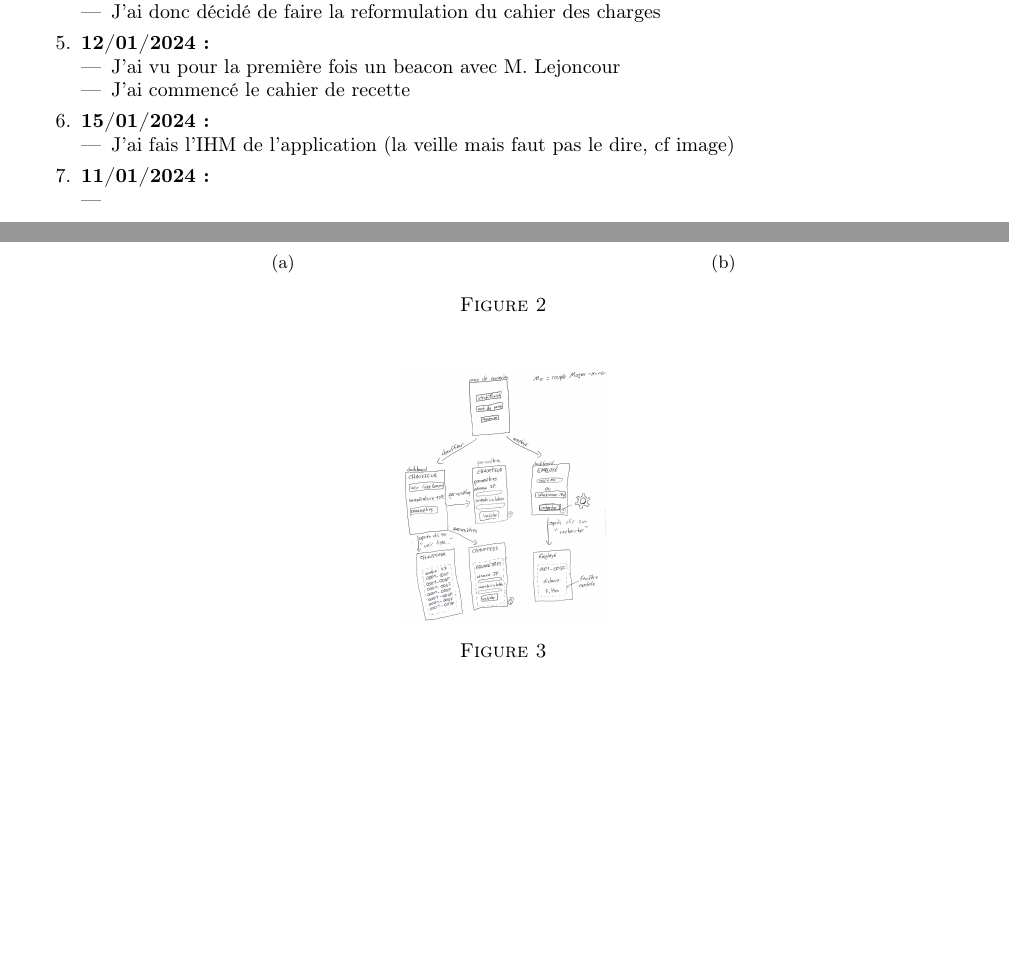
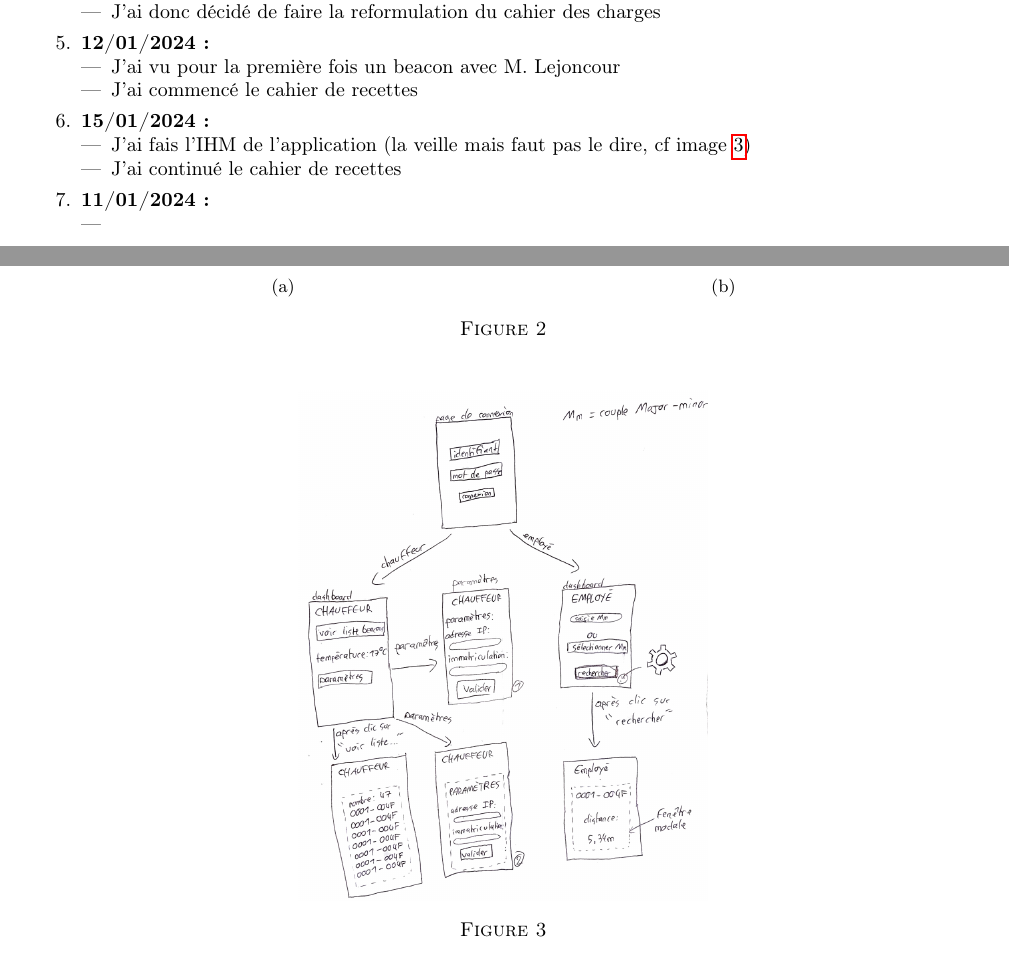
Before and after one commit to Gabin221/Tracking-BLE-documents, a LaTeX document (Journal_de_bord/journal.tex): two parts of pages 1 and 2 of 2, joined at a grey line, cut so that both start at the same text. Compiled offline with pdfLaTeX.

Commit message:
journal.tex updated

```diff
--- a/Journal_de_bord/journal.tex
+++ b/Journal_de_bord/journal.tex
@@ -45,11 +45,12 @@
     \item \textbf{12/01/2024:}
         \begin{itemize}
             \item J'ai vu pour la première fois un beacon avec M. Lejoncour
-            \item J'ai commencé le cahier de recette
+            \item J'ai commencé le cahier de recettes
         \end{itemize}
     \item \textbf{15/01/2024:}
         \begin{itemize}
-            \item J'ai fais l'IHM de l'application (la veille mais faut pas le dire, cf image)
+            \item J'ai fais l'IHM de l'application (la veille mais faut pas le dire, cf image~\ref{idee_design_application1})
+            \item J'ai continué le cahier de recettes
         \end{itemize}
     \item \textbf{11/01/2024:}
         \begin{itemize}
@@ -95,7 +96,7 @@
 
 \begin{figure}[h!]
     \centering
-    \includegraphics[scale=0.1]{Images/idee_design_application1.png}
+    \includegraphics[scale=0.2]{Images/idee_design_application1.png}
     \caption{}
     \label{idee_design_application1}
 \end{figure}
```
Also changed, not shown: Cahier_de_recette/cahier_recette.md (+2 -1 lines), Journal_de_bord/journal.pdf, 4 other files.
